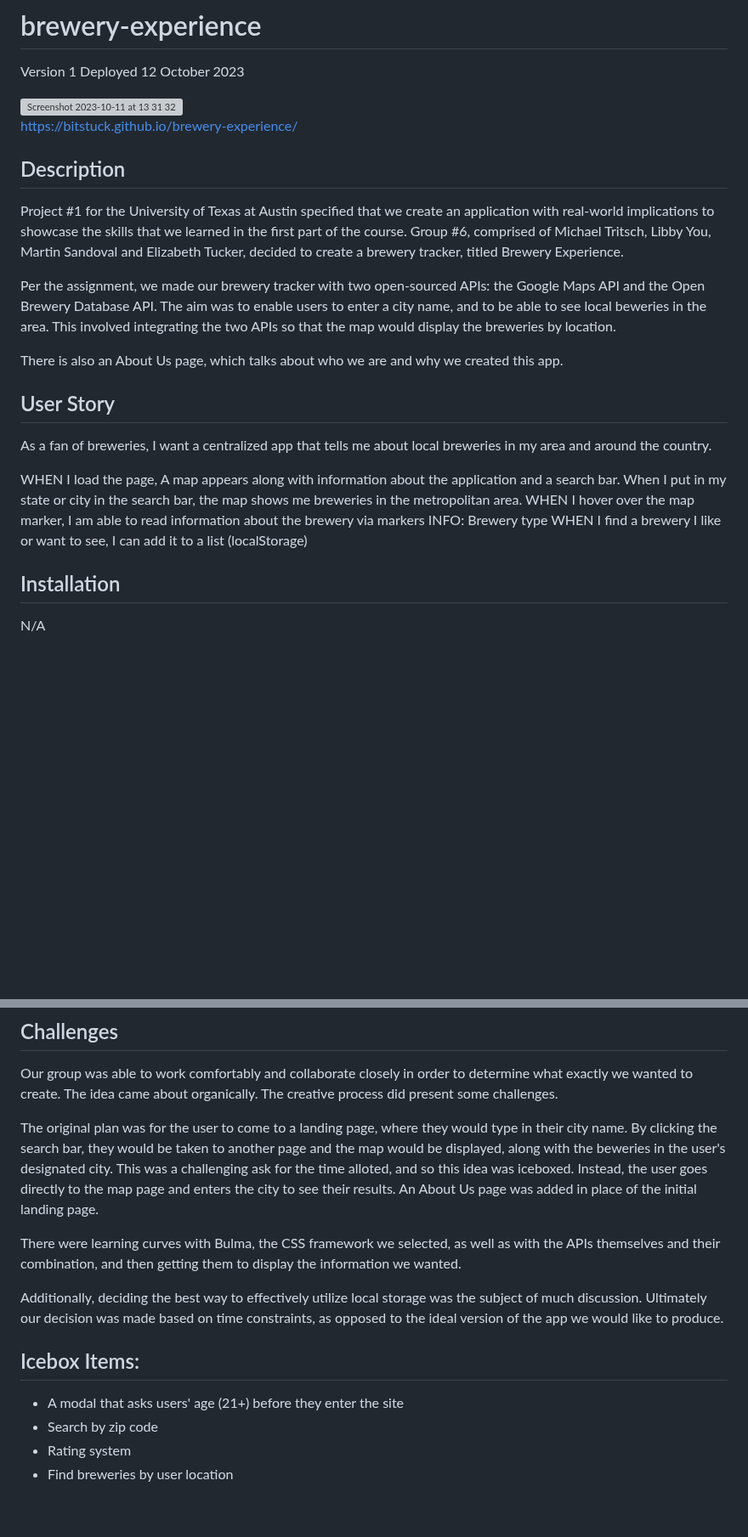
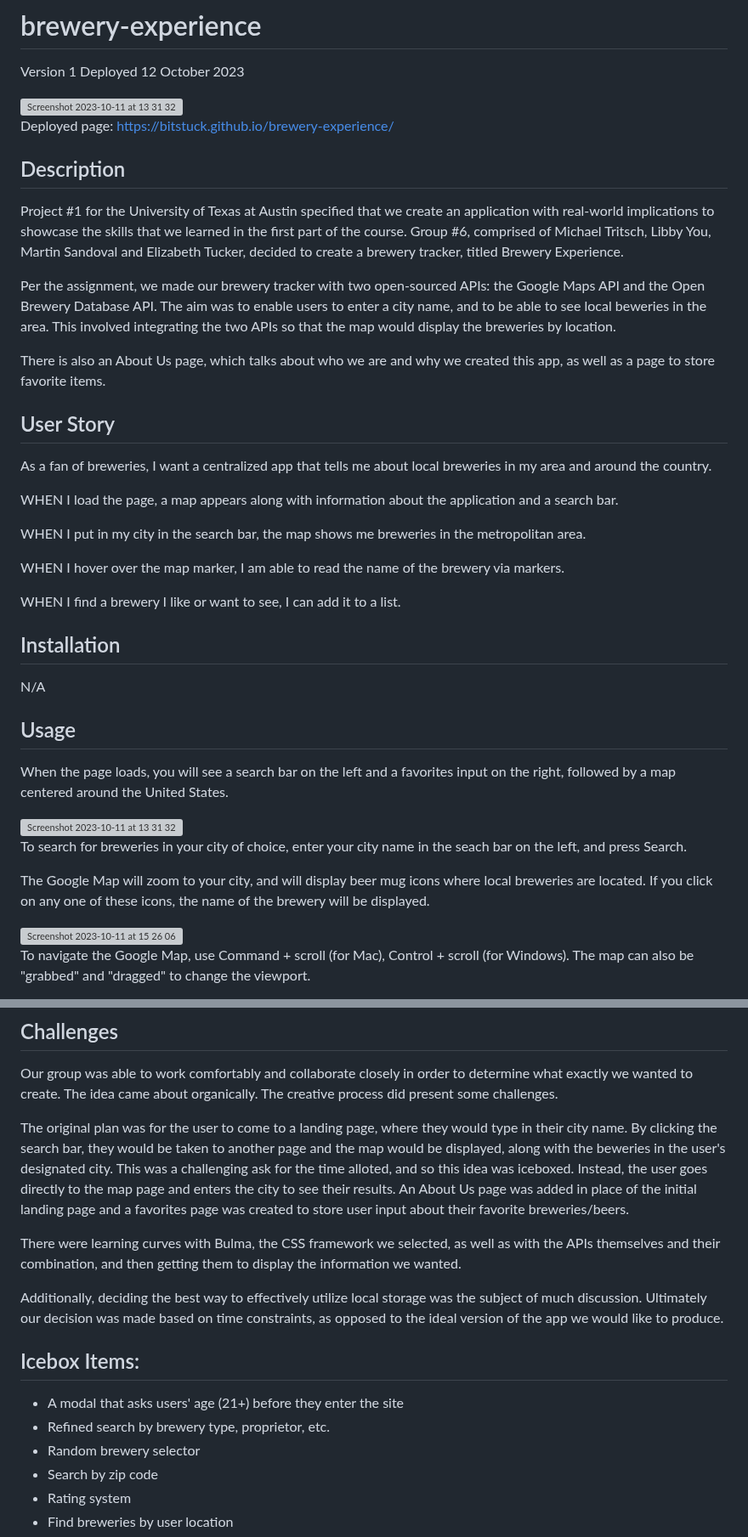
Before and after one commit to BitsTuck/brewery-experience, a Markdown page: README.md, 2 parts joined by grey strips. Shown at 85% size. GitHub-like rendering; blank space fills up the shorter version; grey boxes are pictures that could not be loaded.

Commit message:
final ReadMe

```diff
--- a/README.md
+++ b/README.md
@@ -6,7 +6,7 @@ Deployed 12 October 2023
 
 <img width="1536" alt="Screenshot 2023-10-11 at 13 31 32" src="https://github.com/BitsTuck/brewery-experience/assets/144712161/03fa3a78-5948-41b9-a4e0-d2892544db60">
 
-https://bitstuck.github.io/brewery-experience/
+Deployed page: https://bitstuck.github.io/brewery-experience/
 
 ## Description
 
@@ -14,20 +14,35 @@ Project #1 for the University of Texas at Austin specified that we create an app
 
 Per the assignment, we made our brewery tracker with two open-sourced APIs: the Google Maps API and the Open Brewery Database API. The aim was to enable users to enter a city name, and to be able to see local beweries in the area. This involved integrating the two APIs so that the map would display the breweries by location.
 
-There is also an About Us page, which talks about who we are and why we created this app.
+There is also an About Us page, which talks about who we are and why we created this app, as well as a page to store favorite items.
 
 ## User Story
 
 As a fan of breweries, I want a centralized app that tells me about local breweries in my area and around the country.
 
-WHEN I load the page,
-A map appears along with information about the application and a search bar.
-When I put in my state or city in the search bar, the map shows me breweries in the metropolitan area.
-WHEN I hover over the map marker, I am able to read information about the brewery via markers
-    INFO: Brewery type
-WHEN I find a brewery I like or want to see, I can add it to a list (localStorage)
+WHEN I load the page, a map appears along with information about the application and a search bar.
+
+WHEN I put in my city in the search bar, the map shows me breweries in the metropolitan area.
+
+WHEN I hover over the map marker, I am able to read the name of the brewery via markers.
+
+WHEN I find a brewery I like or want to see, I can add it to a list.
 
 ## Installation
 
 N/A
 
+## Usage
+
+When the page loads, you will see a search bar on the left and a favorites input on the right, followed by a map centered around the United States.
+
+<img width="1536" alt="Screenshot 2023-10-11 at 13 31 32" src="https://github.com/BitsTuck/brewery-experience/assets/144712161/03fa3a78-5948-41b9-a4e0-d2892544db60">
+
+To search for breweries in your city of choice, enter your city name in the seach bar on the left, and press Search.
+
+The Google Map will zoom to your city, and will display beer mug icons where local breweries are located. If you click on any one of these icons, the name of the brewery will be displayed.
+
+<img width="1089" alt="Screenshot 2023-10-11 at 15 26 06" src="https://github.com/BitsTuck/brewery-experience/assets/144712161/66fb14d2-fecd-4cbc-a8aa-27957e18e1bc">
+
+To navigate the Google Map, use Command + scroll (for Mac), Control + scroll (for Windows). The map can also be "grabbed" and "dragged" to change the viewport.
+
@@ -35,7 +58,7 @@ N/A
 
 Our group was able to work comfortably and collaborate closely in order to determine what exactly we wanted to create. The idea came about organically. The creative process did present some challenges.
 
-The original plan was for the user to come to a landing page, where they would type in their city name. By clicking the search bar, they would be taken to another page and the map would be displayed, along with the beweries in the user's designated city. This was a challenging ask for the time alloted, and so this idea was iceboxed. Instead, the user goes directly to the map page and enters the city to see their results. An About Us page was added in place of the initial landing page.
+The original plan was for the user to come to a landing page, where they would type in their city name. By clicking the search bar, they would be taken to another page and the map would be displayed, along with the beweries in the user's designated city. This was a challenging ask for the time alloted, and so this idea was iceboxed. Instead, the user goes directly to the map page and enters the city to see their results. An About Us page was added in place of the initial landing page and a favorites page was created to store user input about their favorite breweries/beers.
 
 There were learning curves with Bulma, the CSS framework we selected, as well as with the APIs themselves and their combination, and then getting them to display the information we wanted.
 
@@ -44,6 +67,8 @@ Additionally, deciding the best way to effectively utilize local storage was the
 ## Icebox Items:
 <ul>
 <li>A modal that asks users' age (21+) before they enter the site</li>
+<li>Refined search by brewery type, proprietor, etc.</li>
+<li>Random brewery selector</li>
 <li>Search by zip code</li>
 <li>Rating system</li>
 <li>Find breweries by user location</li>
```
Also changed, not shown: other parts of README.md (+10 -0 lines).
